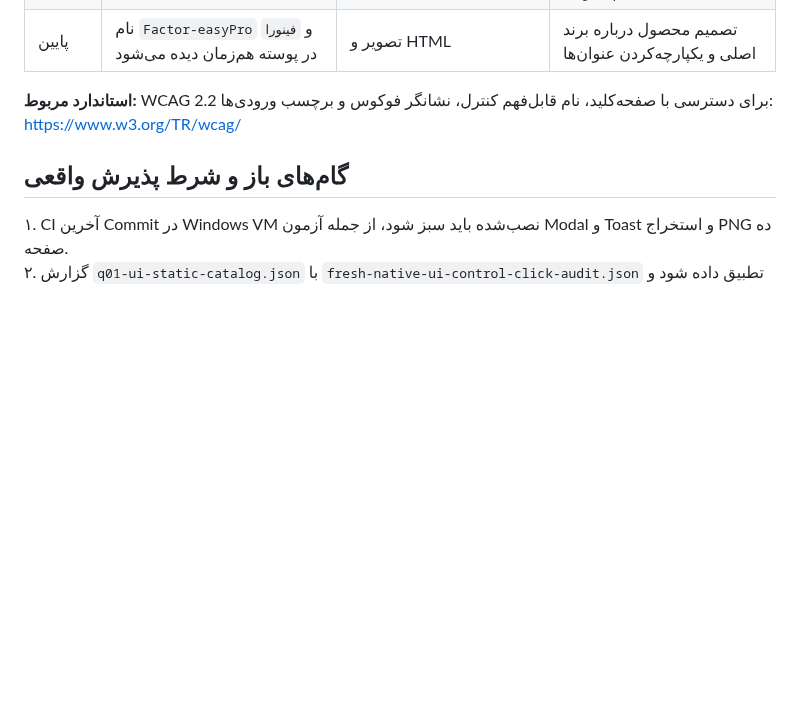
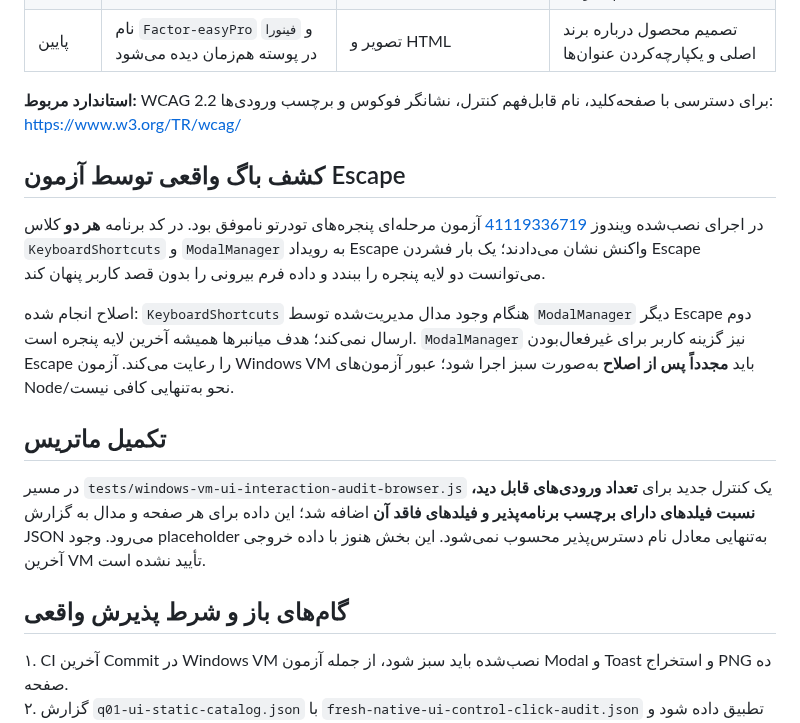
Before and after one commit to davoodmehraban89/Factor-easyPro, a Markdown page: docs/Q01_DEEP_UI_CONTROL_AUDIT_FA.md, the part around the change. Drawn GitHub-style; blank space fills up the shorter version.

Commit message:
docs(q01): record real nested Escape bug and evidence limit for new form-label coverage

```diff
--- a/docs/Q01_DEEP_UI_CONTROL_AUDIT_FA.md
+++ b/docs/Q01_DEEP_UI_CONTROL_AUDIT_FA.md
@@ -49,6 +49,16 @@
 
 **استاندارد مربوط:** WCAG 2.2 برای دسترسی با صفحه‌کلید، نام قابل‌فهم کنترل، نشانگر فوکوس و برچسب ورودی‌ها: https://www.w3.org/TR/wcag/
 
+## کشف باگ واقعی توسط آزمون Escape
+
+در اجرای نصب‌شده ویندوز [41119336719](https://github.com/davoodmehraban89/Factor-easyPro/actions/runs/41119336719) آزمون مرحله‌ای پنجره‌های تودرتو ناموفق بود. در کد برنامه **هر دو** کلاس `KeyboardShortcuts` و `ModalManager` به رویداد Escape واکنش نشان می‌دادند؛ یک بار فشردن Escape می‌توانست دو لایه پنجره را ببندد و داده فرم بیرونی را بدون قصد کاربر پنهان کند.
+
+اصلاح انجام شده: `KeyboardShortcuts` هنگام وجود مدال مدیریت‌شده توسط `ModalManager` دیگر Escape دوم ارسال نمی‌کند؛ هدف میانبرها همیشه آخرین لایه پنجره است. `ModalManager` نیز گزینه کاربر برای غیرفعال‌بودن Escape را رعایت می‌کند. آزمون Windows VM باید **مجدداً پس از اصلاح** به‌صورت سبز اجرا شود؛ عبور آزمون‌های Node/نحو به‌تنهایی کافی نیست.
+
+## تکمیل ماتریس
+
+در مسیر `tests/windows-vm-ui-interaction-audit-browser.js` یک کنترل جدید برای **تعداد ورودی‌های قابل دید، نسبت فیلدهای دارای برچسب برنامه‌پذیر و فیلدهای فاقد آن** اضافه شد؛ این داده برای هر صفحه و مدال به گزارش JSON می‌رود. وجود placeholder به‌تنهایی معادل نام دسترس‌پذیر محسوب نمی‌شود. این بخش هنوز با داده خروجی آخرین VM تأیید نشده است.
+
 ## گام‌های باز و شرط پذیرش واقعی
 
 ۱. CI آخرین Commit در Windows VM نصب‌شده باید سبز شود، از جمله آزمون Modal و Toast و استخراج PNG ده صفحه.
```
